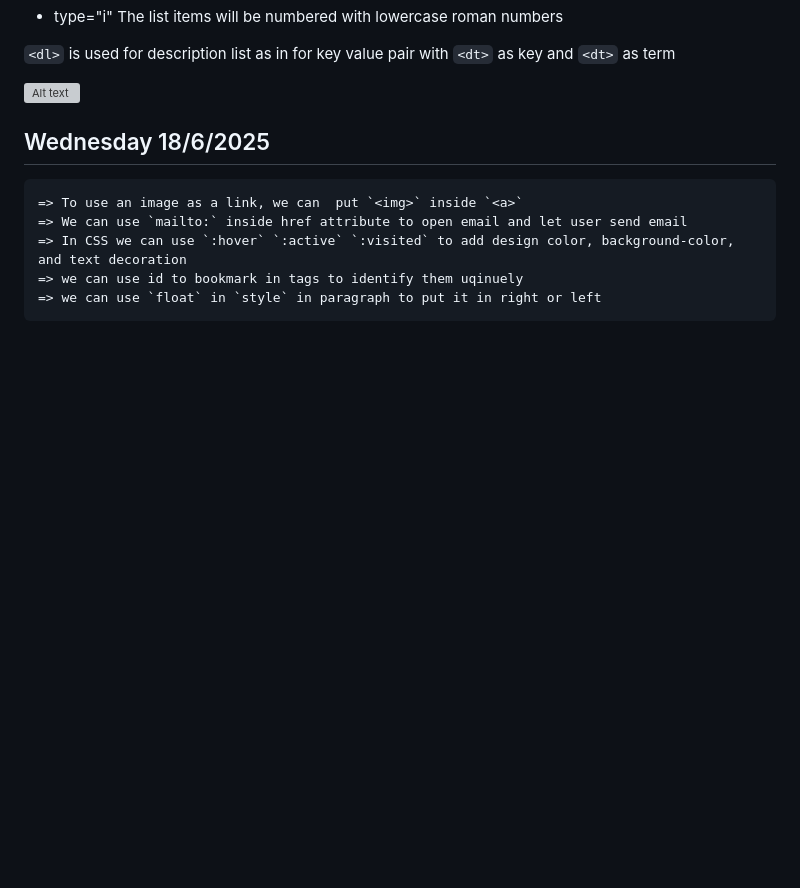
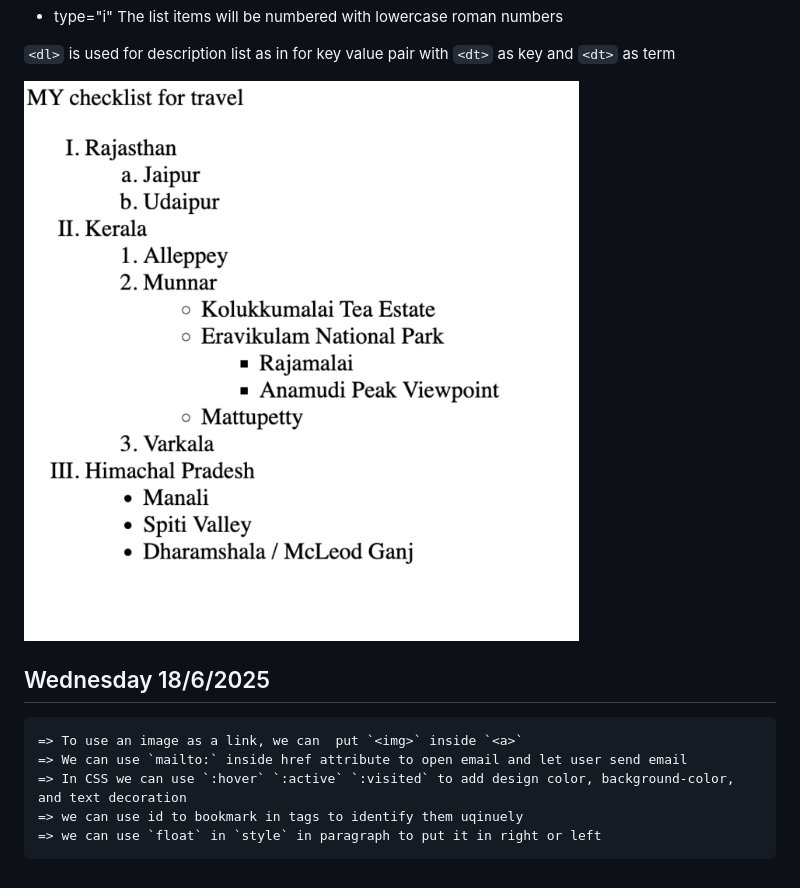
Before and after one commit to sp18-sunnydhaka/mern-fronted, a Markdown page: README.md, the part around the change. Rendered like a GitHub page; blank space fills up the shorter version; grey boxes are pictures that could not be loaded.

```diff
--- a/README.md
+++ b/README.md
@@ -59,7 +59,7 @@ Inline - In inline elements like `<span>` and `<img>` are laid horizontally
 
 `<dl>` is used for description list as in for key value pair with `<dt>` as key and `<dt>` as term
 
-![Alt text](mern-fronted/assets/image.png "Day 2 Task")
+![Alt text](/assets/image.png "Day 2 Task")
 
 
 ## Wednesday 18/6/2025
```
